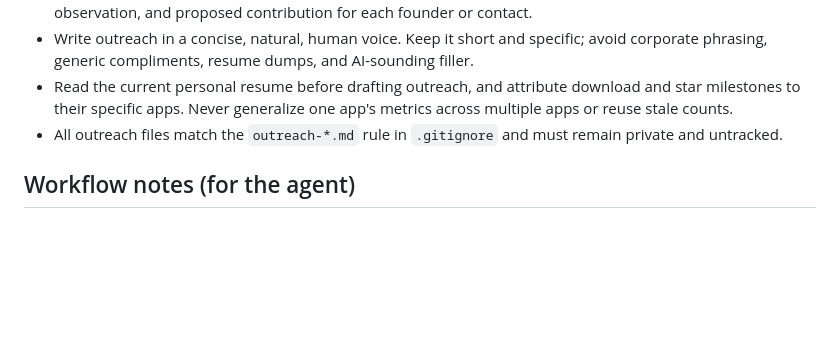
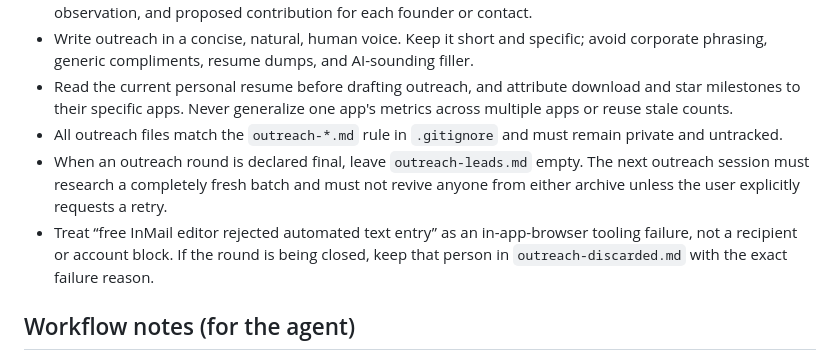
Before and after one commit to apoorvdarshan/rekisei, a Markdown page: AGENTS.md, the part around the change. Drawn GitHub-style; blank space fills up the shorter version.

Commit message:
Document outreach round closure workflow

```diff
--- a/AGENTS.md
+++ b/AGENTS.md
@@ -62,6 +62,8 @@ Then `open resume.pdf` (macOS) / `xdg-open resume.pdf` (Linux) / `start resume.p
 - Write outreach in a concise, natural, human voice. Keep it short and specific; avoid corporate phrasing, generic compliments, resume dumps, and AI-sounding filler.
 - Read the current personal resume before drafting outreach, and attribute download and star milestones to their specific apps. Never generalize one app's metrics across multiple apps or reuse stale counts.
 - All outreach files match the `outreach-*.md` rule in `.gitignore` and must remain private and untracked.
+- When an outreach round is declared final, leave `outreach-leads.md` empty. The next outreach session must research a completely fresh batch and must not revive anyone from either archive unless the user explicitly requests a retry.
+- Treat “free InMail editor rejected automated text entry” as an in-app-browser tooling failure, not a recipient or account block. If the round is being closed, keep that person in `outreach-discarded.md` with the exact failure reason.
 
 ## Workflow notes (for the agent)
 - After every edit to `resume.tex`, recompile and open the PDF so the user can visually verify.
```
Also changed, not shown: CLAUDE.md (+2 -0 lines).
